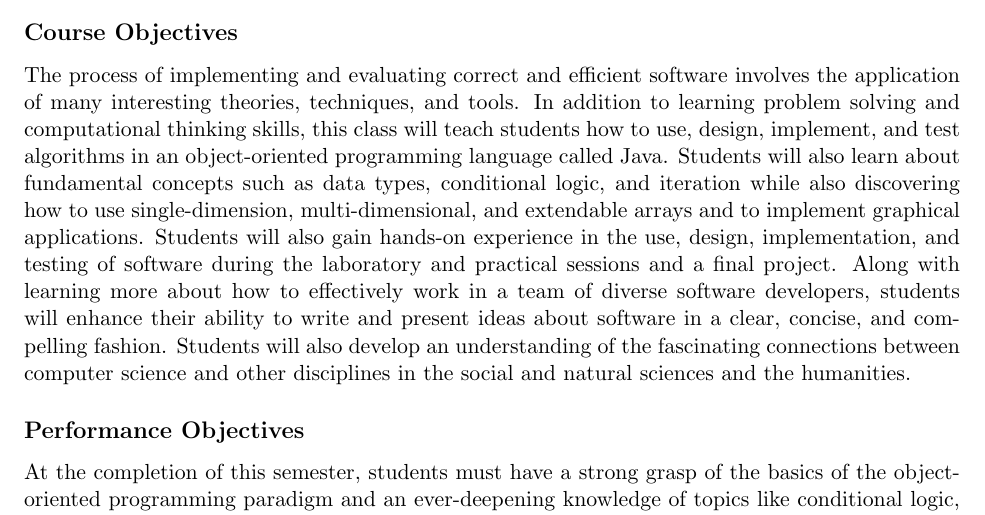
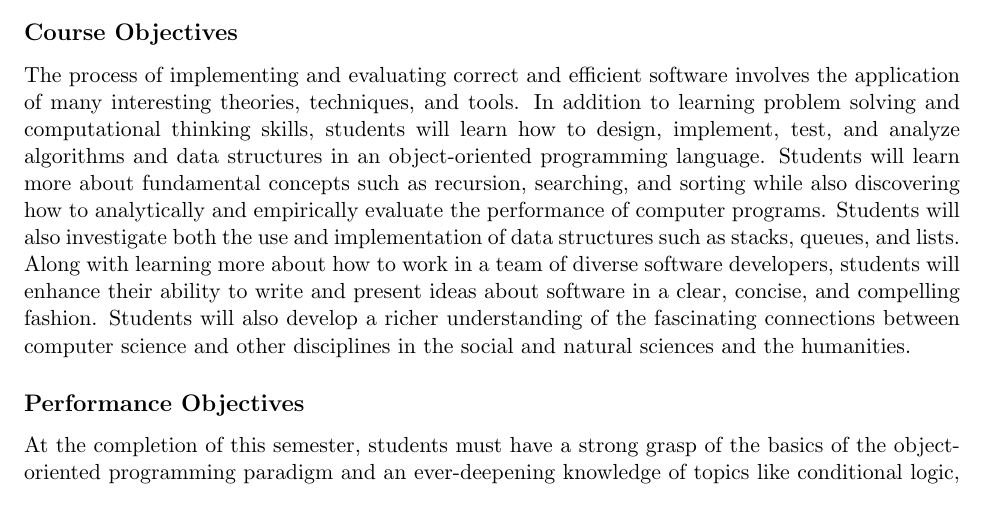
Before and after one commit to Allegheny-Computer-Science-112-S2018/cs112-S2018-syllabus, a LaTeX document (cs112S2018_syllabus.tex): part of page 2 of 5, cut so that both start at the same text. Compiled offline with pdfLaTeX.

Commit message:
Finishing the Course Objectives paragraph in the cs112S2018_syllabus.

```diff
--- a/cs112S2018_syllabus.tex
+++ b/cs112S2018_syllabus.tex
@@ -124,15 +124,15 @@ Distribution Requirements: QR, SP.\@ \\
 \subsection*{Course Objectives}
 
 The process of implementing and evaluating correct and efficient software involves the application of many interesting
-theories, techniques, and tools. In addition to learning problem solving and computational thinking skills, this class
-will teach students how to use, design, implement, and test algorithms in an object-oriented programming language called
-Java. Students will also learn about fundamental concepts such as data types, conditional logic, and iteration while
-also discovering how to use single-dimension, multi-dimensional, and extendable arrays and to implement graphical
-applications. Students will also gain hands-on experience in the use, design, implementation, and testing of software
-during the laboratory and practical sessions and a final project. Along with learning more about how to effectively work
-in a team of diverse software developers, students will enhance their ability to write and present ideas about software
-in a clear, concise, and compelling fashion. Students will also develop an understanding of the fascinating connections
-between computer science and other disciplines in the social and natural sciences and the humanities.
+theories, techniques, and tools. In addition to learning problem solving and computational thinking skills, students
+will learn how to design, implement, test, and analyze algorithms and data structures in an object-oriented programming
+language. Students will learn more about fundamental concepts such as recursion, searching, and sorting while also
+discovering how to analytically and empirically evaluate the performance of computer programs. Students will also
+investigate both the use and implementation of data structures such as stacks, queues, and lists. Along with learning
+more about how to work in a team of diverse software developers, students will enhance their ability to write and
+present ideas about software in a clear, concise, and compelling fashion. Students will also develop a richer
+understanding of the fascinating connections between computer science and other disciplines in the social and natural
+sciences and the humanities.
 
 \subsection*{Performance Objectives}
 
```
